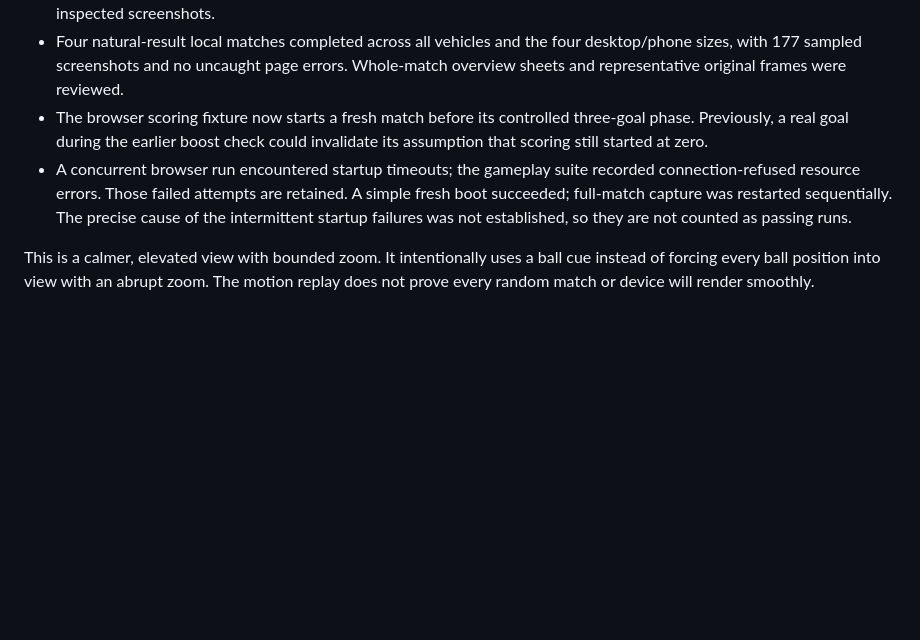
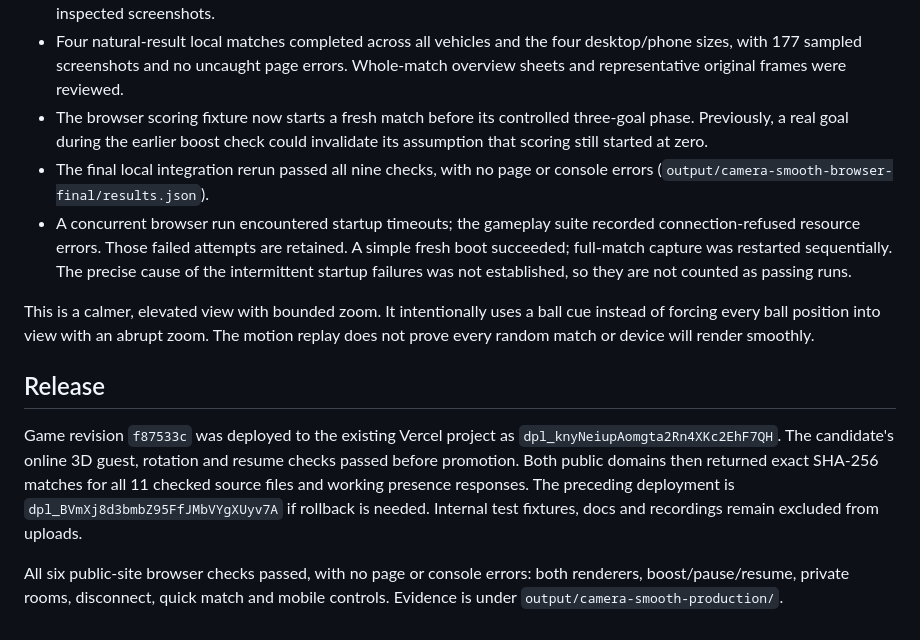
Before and after one commit to foxandhenllc/groketleague-web, a Markdown page: docs/CAMERA-MOTION-2026-09-27.md, the part around the change. GitHub-like rendering; blank space fills up the shorter version.

Commit message:
Record the smooth camera production checks
- Confirm both public domains serve the tested camera update.
- Save passing browser checks and rollback information for a clear release handoff.

```diff
--- a/docs/CAMERA-MOTION-2026-09-27.md
+++ b/docs/CAMERA-MOTION-2026-09-27.md
@@ -60,6 +60,8 @@ not the complete prior simulation internals.
 - The browser scoring fixture now starts a fresh match before its controlled
   three-goal phase. Previously, a real goal during the earlier boost check could
   invalidate its assumption that scoring still started at zero.
+- The final local integration rerun passed all nine checks, with no page or
+  console errors (`output/camera-smooth-browser-final/results.json`).
 - A concurrent browser run encountered startup timeouts; the gameplay suite
   recorded connection-refused resource errors. Those failed attempts are
   retained. A simple fresh boot succeeded; full-match capture was restarted
@@ -69,3 +71,16 @@ not the complete prior simulation internals.
 This is a calmer, elevated view with bounded zoom. It intentionally uses a ball
 cue instead of forcing every ball position into view with an abrupt zoom. The
 motion replay does not prove every random match or device will render smoothly.
+
+## Release
+
+Game revision `f87533c` was deployed to the existing Vercel project as
+`dpl_knyNeiupAomgta2Rn4XKc2EhF7QH`. The candidate's online 3D guest, rotation and
+resume checks passed before promotion. Both public domains then returned exact
+SHA-256 matches for all 11 checked source files and working presence responses.
+The preceding deployment is `dpl_BVmXj8d3bmbZ95FfJMbVYgXUyv7A` if rollback is
+needed. Internal test fixtures, docs and recordings remain excluded from uploads.
+
+All six public-site browser checks passed, with no page or console errors:
+both renderers, boost/pause/resume, private rooms, disconnect, quick match and
+mobile controls. Evidence is under `output/camera-smooth-production/`.
```
